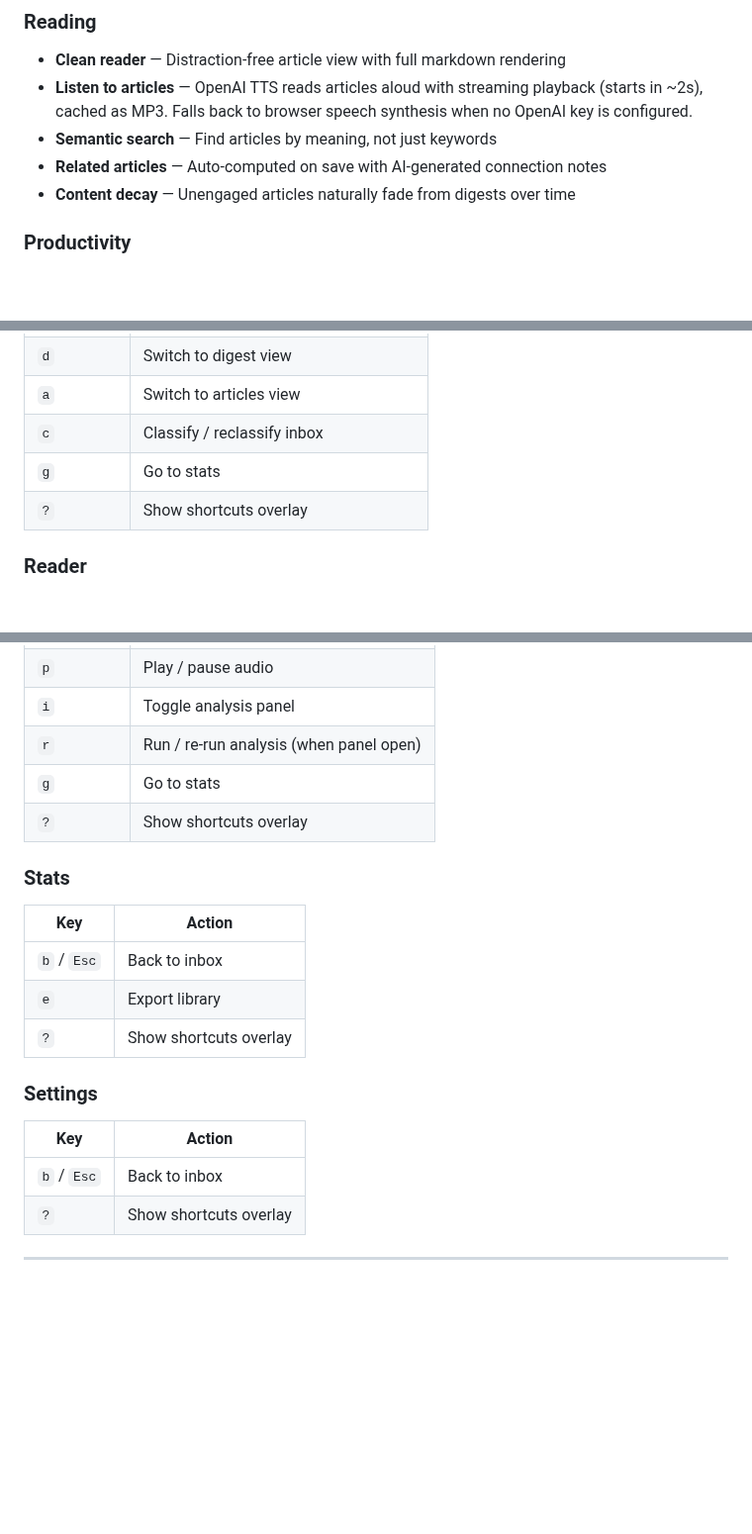
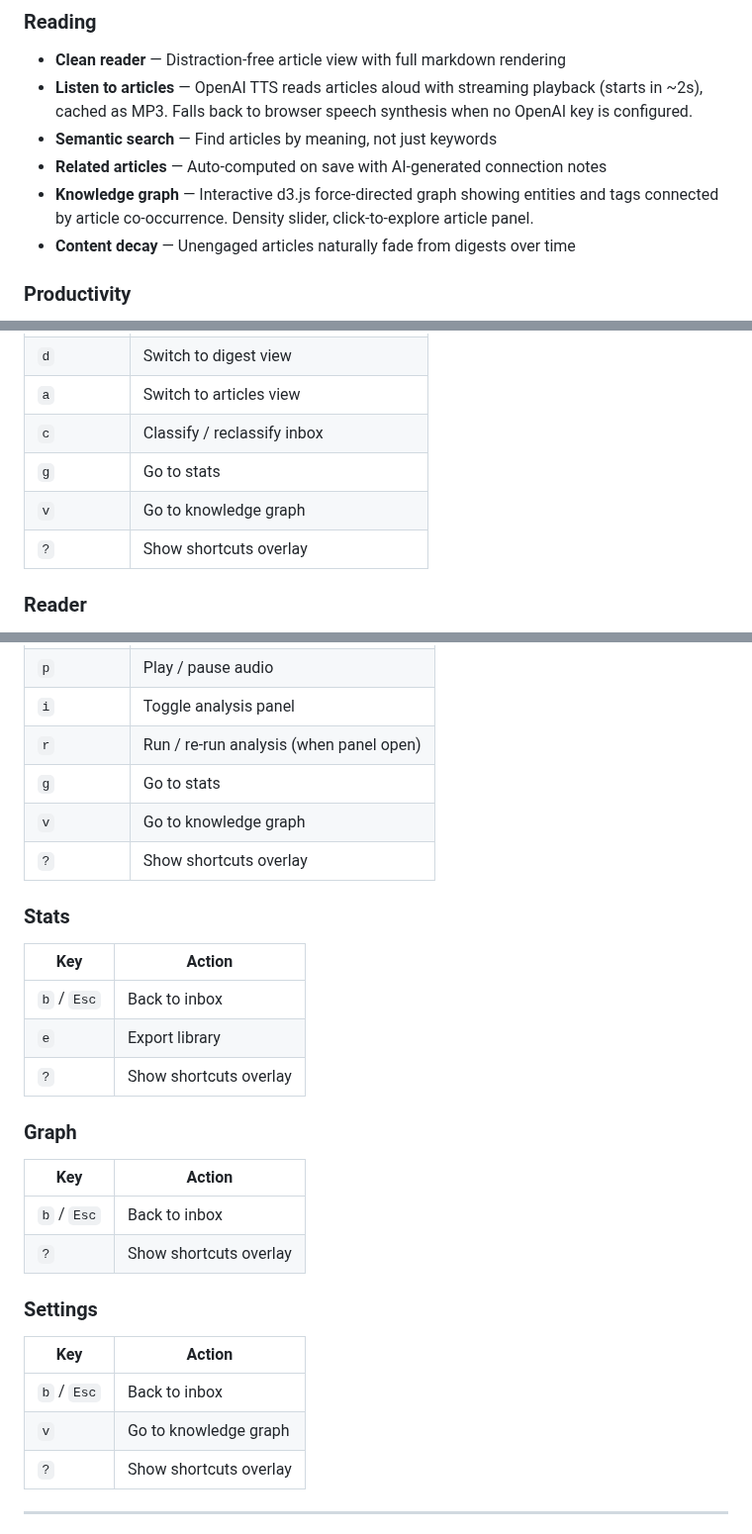
Before and after one commit to esagduyu/project-tiro, a Markdown page: README.md, 3 parts joined by grey strips. Shown at 99% size. Drawn GitHub-style; blank space fills up the shorter version.

Commit message:
Document knowledge graph (Checkpoint 21)
Co-Authored-By: Claude Opus 4.6 (1M context) <noreply@anthropic.com>

```diff
--- a/README.md
+++ b/README.md
@@ -61,6 +61,7 @@ That's it. Save your first article by pasting a URL into the inbox.
 - **Listen to articles** — OpenAI TTS reads articles aloud with streaming playback (starts in ~2s), cached as MP3. Falls back to browser speech synthesis when no OpenAI key is configured.
 - **Semantic search** — Find articles by meaning, not just keywords
 - **Related articles** — Auto-computed on save with AI-generated connection notes
+- **Knowledge graph** — Interactive d3.js force-directed graph showing entities and tags connected by article co-occurrence. Density slider, click-to-explore article panel.
 - **Content decay** — Unengaged articles naturally fade from digests over time
 
 ### Productivity
@@ -230,6 +231,7 @@ Also available via the API (`GET /api/export`) and the Export button on the Stat
 | `a` | Switch to articles view |
 | `c` | Classify / reclassify inbox |
 | `g` | Go to stats |
+| `v` | Go to knowledge graph |
 | `?` | Show shortcuts overlay |
 
 ### Reader
@@ -243,6 +245,7 @@ Also available via the API (`GET /api/export`) and the Export button on the Stat
 | `i` | Toggle analysis panel |
 | `r` | Run / re-run analysis (when panel open) |
 | `g` | Go to stats |
+| `v` | Go to knowledge graph |
 | `?` | Show shortcuts overlay |
 
 ### Stats
@@ -253,11 +256,19 @@ Also available via the API (`GET /api/export`) and the Export button on the Stat
 | `e` | Export library |
 | `?` | Show shortcuts overlay |
 
+### Graph
+
+| Key | Action |
+|-----|--------|
+| `b` / `Esc` | Back to inbox |
+| `?` | Show shortcuts overlay |
+
 ### Settings
 
 | Key | Action |
 |-----|--------|
 | `b` / `Esc` | Back to inbox |
+| `v` | Go to knowledge graph |
 | `?` | Show shortcuts overlay |
 
 ---
```
Also changed, not shown: CLAUDE.md (+6 -2 lines).
